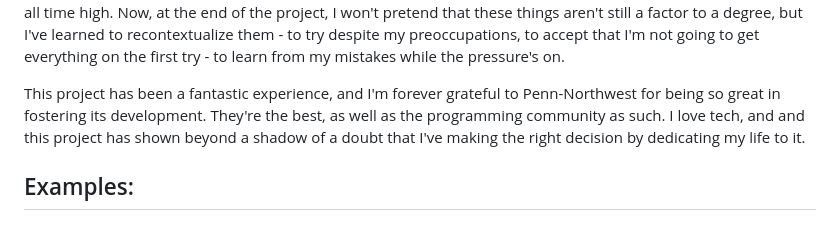
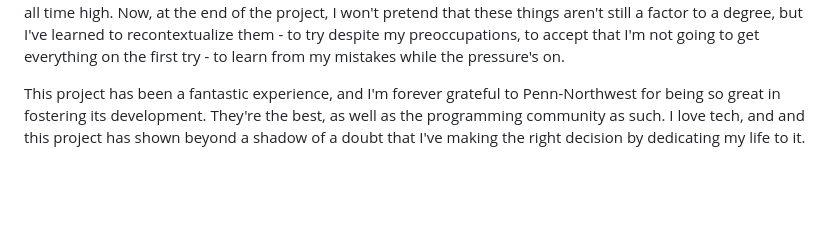
Before and after one commit to Vilasi/pndc-homegrown-initiative, a Markdown page: README.md, the part around the change. Rendered like a GitHub page; blank space fills up the shorter version.

```diff
--- a/README.md
+++ b/README.md
@@ -61,5 +61,3 @@ If I'm being honest with myself, it's almost bittersweet to reach the end of thi
 I learned that what this field - the field of programming - really is is a never-ending journey of always learning. Of reading, of always writing code, of trying and failing, and of learning to be patient with myself. When the project started, I wasn't sure if I would be able to pull it off. Speaking with the client scared the hell out of me, communicating technical details seemed impossible, and imposter syndrome was at an all time high. Now, at the end of the project, I won't pretend that these things aren't still a factor to a degree, but I've learned to recontextualize them - to try despite my preoccupations, to accept that I'm not going to get everything on the first try - to learn from my mistakes while the pressure's on.
 
 This project has been a fantastic experience, and I'm forever grateful to Penn-Northwest for being so great in fostering its development. They're the best, as well as the programming community as such. I love tech, and and this project has shown beyond a shadow of a doubt that I've making the right decision by dedicating my life to it.
-
-## Examples:
```
